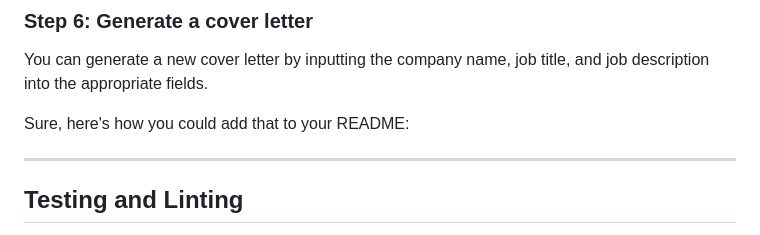
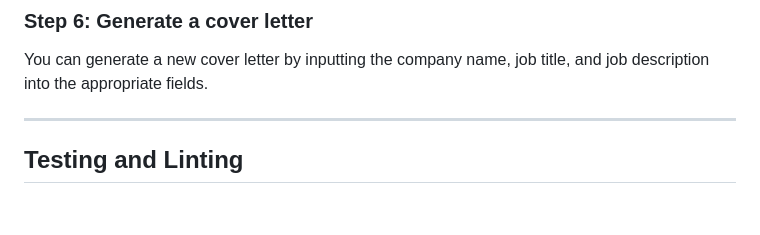
Before and after one commit to talqadi7/CoverLetterGenerator, a Markdown page: README.md, the part around the change. Rendered like a GitHub page; blank space fills up the shorter version.

```diff
--- a/README.md
+++ b/README.md
@@ -52,8 +52,6 @@ You can upload your resumes and cover letters in PDF, TXT, or DOCX format. These
 
 You can generate a new cover letter by inputting the company name, job title, and job description into the appropriate fields.
 
-Sure, here's how you could add that to your README:
-
 ---
 
 ## Testing and Linting
```
